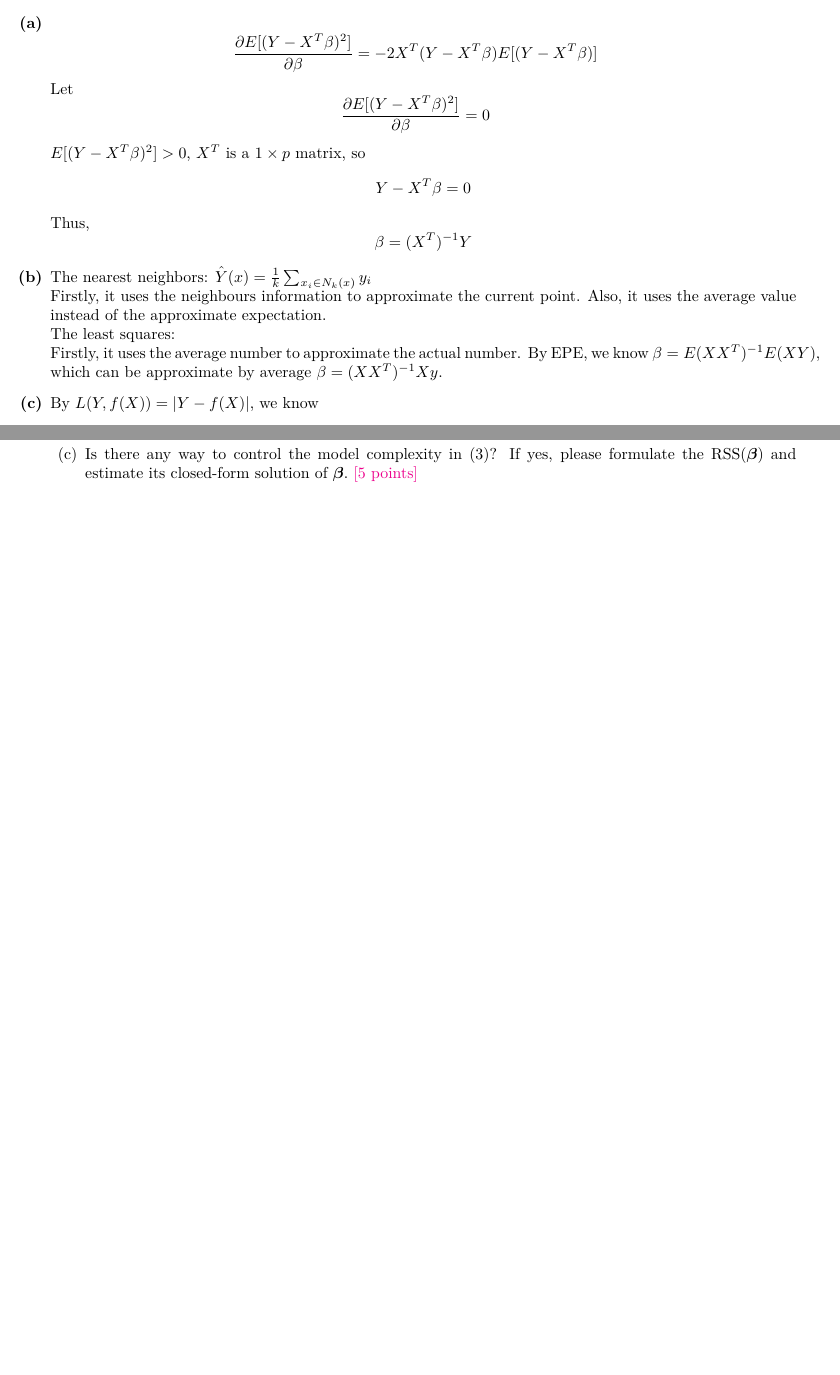
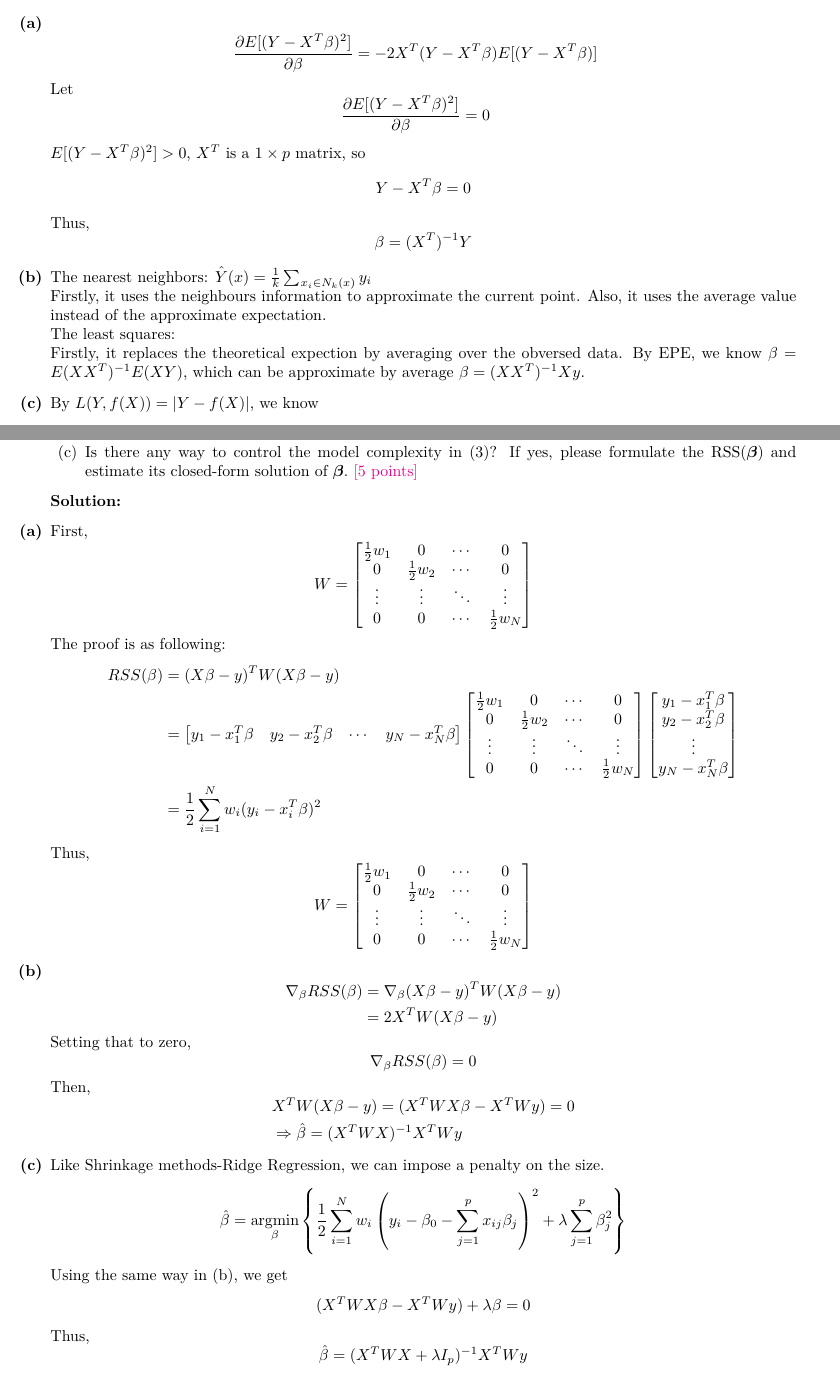
Before and after one commit to yuhehao/CS182_hw, a LaTeX problem sheet (cs182_hw1/writing/hw1_writing.tex): two parts of pages 1 and 4 of 4, joined at a grey line, cut so that both start at the same text, the shorter picture padded with empty space. Compiled offline with XeLaTeX.

Commit message:
finish hw1 q3

```diff
--- a/cs182_hw1/writing/hw1_writing.tex
+++ b/cs182_hw1/writing/hw1_writing.tex
@@ -82,7 +82,7 @@ keywordstyle=\color{blue!90}\bfseries,breaklines=true,commentstyle=\color[RGB]{5
 	\item[\textbf{(b)}] The nearest neighbors: $\hat{Y}(x)=\frac{1}{k}\sum_{x_i\in N_k(x)}y_i$
 		  \\Firstly, it uses the neighbours information to approximate the current point. Also, it uses the average value instead of the approximate expectation.
 		  \\The least squares:
-		  \\Firstly, it uses the average number to approximate the actual number. By EPE, we know $\beta = E(XX^T)^{-1}E(XY)$, which can be approximate by average $\beta = (XX^T)^{-1}Xy$.
+		  \\Firstly, it replaces the theoretical expection by averaging over the obversed data. By EPE, we know $\beta = E(XX^T)^{-1}E(XY)$, which can be approximate by average $\beta = (XX^T)^{-1}Xy$.
 	\item[\textbf{(c)}]
 			By $L(Y,f(X))=|Y-f(X)|$, we know
 			$$
@@ -164,8 +164,70 @@ keywordstyle=\color{blue!90}\bfseries,breaklines=true,commentstyle=\color[RGB]{5
 		            please formulate the $\textrm{RSS}(\bm\beta)$ and estimate its closed-form solution of $\bm\beta$.~\defpoints{5}
 
 	      \end{itemize}
-
-
-\end{enumerate}
+	\textbf{Solution:}
+		\item[\textbf{(a)}] First,
+		$$W = \begin{bmatrix}
+			\frac{1}{2}w_1 &0  & \cdots   & 0  \\
+			0 & \frac{1}{2}w_2  & \cdots   & 0  \\
+			\vdots & \vdots  & \ddots   & \vdots  \\
+			0 & 0  & \cdots  & \frac{1}{2}w_N \\
+			\end{bmatrix}
+		$$
+		The proof is as following:
+		$$
+		\begin{aligned}
+			RSS(\beta) &= (X\beta-y)^T W (X\beta-y)
+			\\&=
+			\begin{bmatrix}
+				y_1-x_1^T\beta &y_2-x_2^T\beta  & \cdots   & y_N-x_N^T\beta \\
+			\end{bmatrix}
+			\begin{bmatrix}
+			\frac{1}{2}w_1 &0  & \cdots   & 0  \\
+			0 & \frac{1}{2}w_2  & \cdots   & 0  \\
+			\vdots & \vdots  & \ddots   & \vdots  \\
+			0 & 0  & \cdots  & \frac{1}{2}w_N \\
+			\end{bmatrix}
+			\begin{bmatrix}
+				y_1-x_1^T\beta   \\
+				y_2-x_2^T\beta   \\
+				\vdots 		     \\
+				y_N-x_N^T\beta   \\
+			\end{bmatrix}
+			\\&=\frac{1}{2}\sum_{i=1}^{N}w_{i}(y_{i} -x_{i}^{T}\beta)^{2}
+		\end{aligned}
+		$$
+		Thus,
+		$$
+		W = \begin{bmatrix}
+			\frac{1}{2}w_1 &0  & \cdots   & 0  \\
+			0 & \frac{1}{2}w_2  & \cdots   & 0  \\
+			\vdots & \vdots  & \ddots   & \vdots  \\
+			0 & 0  & \cdots  & \frac{1}{2}w_N \\
+			\end{bmatrix}
+		$$
+		\item[\textbf{(b)}]
+		$$
+		\begin{aligned}
+			\nabla_{\beta} RSS(\beta) &=\nabla_{\beta} (X\beta-y)^T W (X\beta-y)
+			\\&=2X^T W (X\beta-y)
+		\end{aligned}
+		$$
+		Setting that to zero,
+		$$\nabla_{\beta} RSS(\beta) = 0$$
+		Then,
+		$$
+		\begin{aligned}
+			&X^T W (X\beta-y) =  (X^T W X\beta- X^T Wy) = 0
+			\\&\Rightarrow \hat{\beta} = (X^T W X)^{-1}X^T Wy
+		\end{aligned}
+		$$
+		\item[\textbf{(c)}]
+		Like Shrinkage methods-Ridge Regression, we can impose a penalty on the size.
+		$$\hat{\beta} = \underset{\beta}{\argmin}\left\{\frac{1}{2}\sum_{i=1}^{N}w_i\left(y_{i}-\beta_{0}-\sum_{j=1}^{p} x_{i j} \beta_{j}\right)^{2}+\lambda \sum_{j=1}^{p} \beta_j ^2\right\}$$
+		Using the same way in (b), we get
+		$$(X^T W X\beta- X^T Wy)+\lambda \beta = 0$$
+		Thus,
+		$$\hat{\beta} = (X^T W X+\lambda I_p)^{-1}X^T Wy$$
+	\end{enumerate}
 
 \end{document}
```
Also changed, not shown: cs182_hw1/writing/hw1_writing.pdf.
